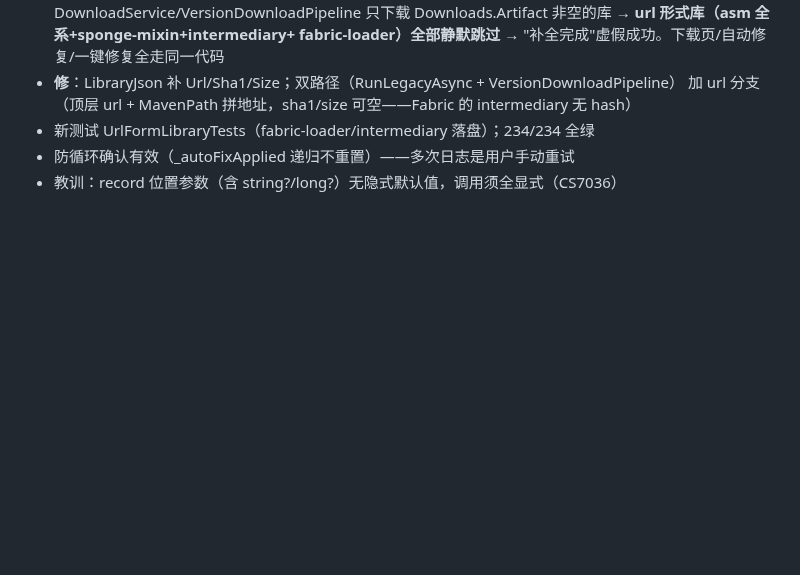
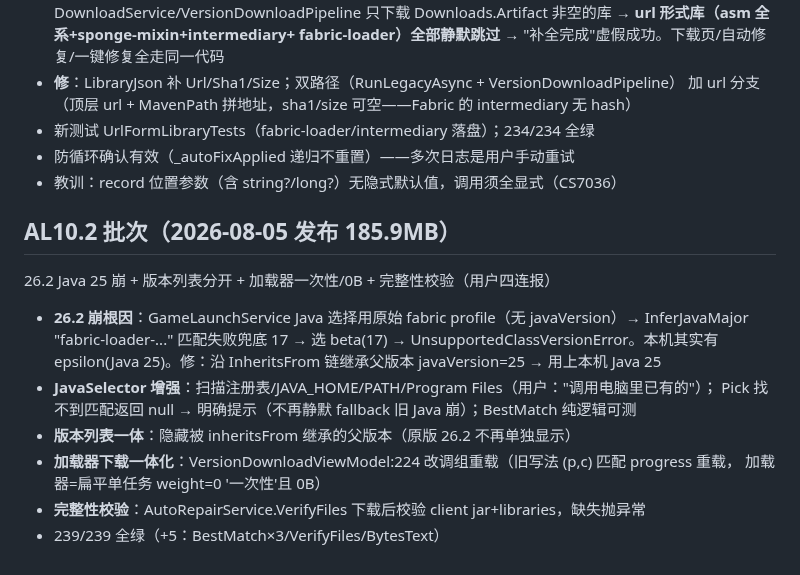
Before and after one commit to lattice1184/Lattice-Launcher, a Markdown page: SESSION_NOTES.md, the part around the change. Rendered like a GitHub page; blank space fills up the shorter version.

Commit message:
SESSION_NOTES: AL10.2 记录

```diff
--- a/SESSION_NOTES.md
+++ b/SESSION_NOTES.md
@@ -306,3 +306,16 @@ Forge 整合包启动修复 + 启动命令日志增强 + 1B 显示修复
 - 新测试 UrlFormLibraryTests（fabric-loader/intermediary 落盘）；234/234 全绿
 - 防循环确认有效（_autoFixApplied 递归不重置）——多次日志是用户手动重试
 - 教训：record 位置参数（含 string?/long?）无隐式默认值，调用须全显式（CS7036）
+
+## AL10.2 批次（2026-08-05 发布 185.9MB）
+26.2 Java 25 崩 + 版本列表分开 + 加载器一次性/0B + 完整性校验（用户四连报）
+- **26.2 崩根因**：GameLaunchService Java 选择用原始 fabric profile（无 javaVersion）→ InferJavaMajor
+  "fabric-loader-..." 匹配失败兜底 17 → 选 beta(17) → UnsupportedClassVersionError。本机其实有
+  epsilon(Java 25)。修：沿 InheritsFrom 链继承父版本 javaVersion=25 → 用上本机 Java 25
+- **JavaSelector 增强**：扫描注册表/JAVA_HOME/PATH/Program Files（用户："调用电脑里已有的"）；
+  Pick 找不到匹配返回 null → 明确提示（不再静默 fallback 旧 Java 崩）；BestMatch 纯逻辑可测
+- **版本列表一体**：隐藏被 inheritsFrom 继承的父版本（原版 26.2 不再单独显示）
+- **加载器下载一体化**：VersionDownloadViewModel:224 改调组重载（旧写法 (p,c) 匹配 progress 重载，
+  加载器=扁平单任务 weight=0 '一次性'且 0B）
+- **完整性校验**：AutoRepairService.VerifyFiles 下载后校验 client jar+libraries，缺失抛异常
+- 239/239 全绿（+5：BestMatch×3/VerifyFiles/BytesText）
```
